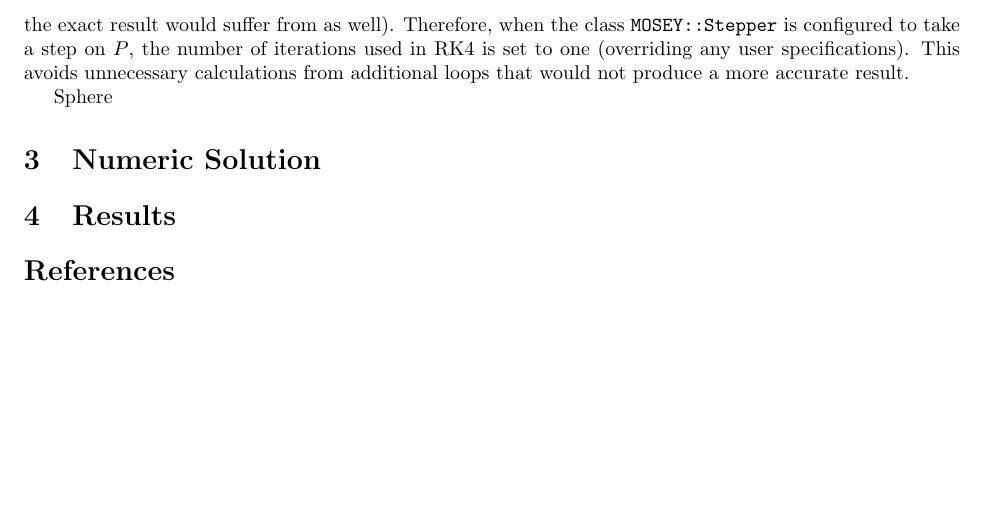
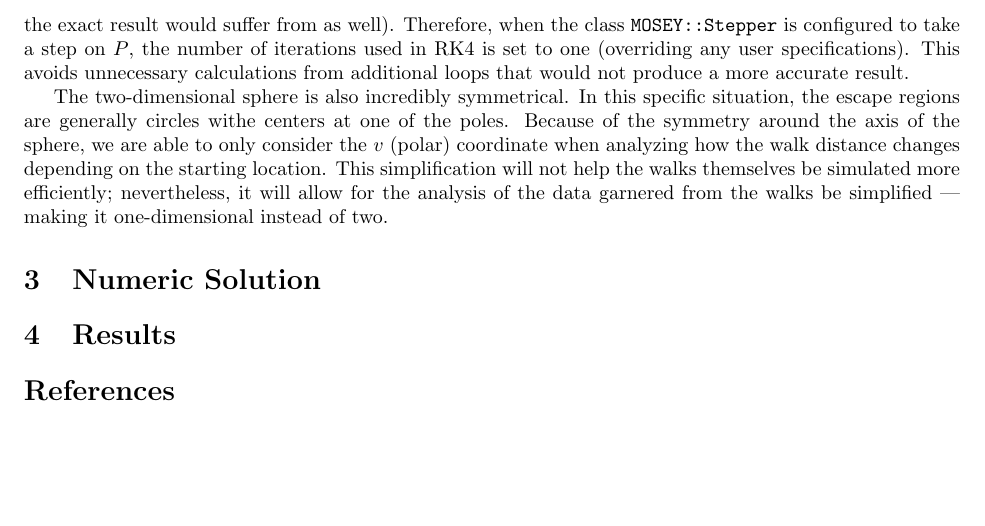
Before and after one commit to tomeichlersmith/RandomManifoldWalks, a LaTeX document (Report/Report.tex): part of page 6 of 6, cut so that both start at the same text. Compiled offline with pdfLaTeX.

Commit message:
sphere optimizations

```diff
--- a/Report/Report.tex
+++ b/Report/Report.tex
@@ -289,7 +289,9 @@
 	Therefore, when the class \texttt{MOSEY::Stepper} is configured to take a step on $P$, the number of iterations used in RK4 is set to one (overriding any user specifications).
 	This avoids unnecessary calculations from additional loops that would not produce a more accurate result.
 
-	Sphere
+	The two-dimensional sphere is also incredibly symmetrical. In this specific situation, the escape regions are generally circles withe centers at one of the poles.
+	Because of the symmetry around the axis of the sphere, we are able to only consider the $v$ (polar) coordinate when analyzing how the walk distance changes depending on the starting location.
+	This simplification will not help the walks themselves be simulated more efficiently; nevertheless, it will allow for the analysis of the data garnered from the walks be simplified --- making it one-dimensional instead of two.
 
 \section{Numeric Solution}
 
```
